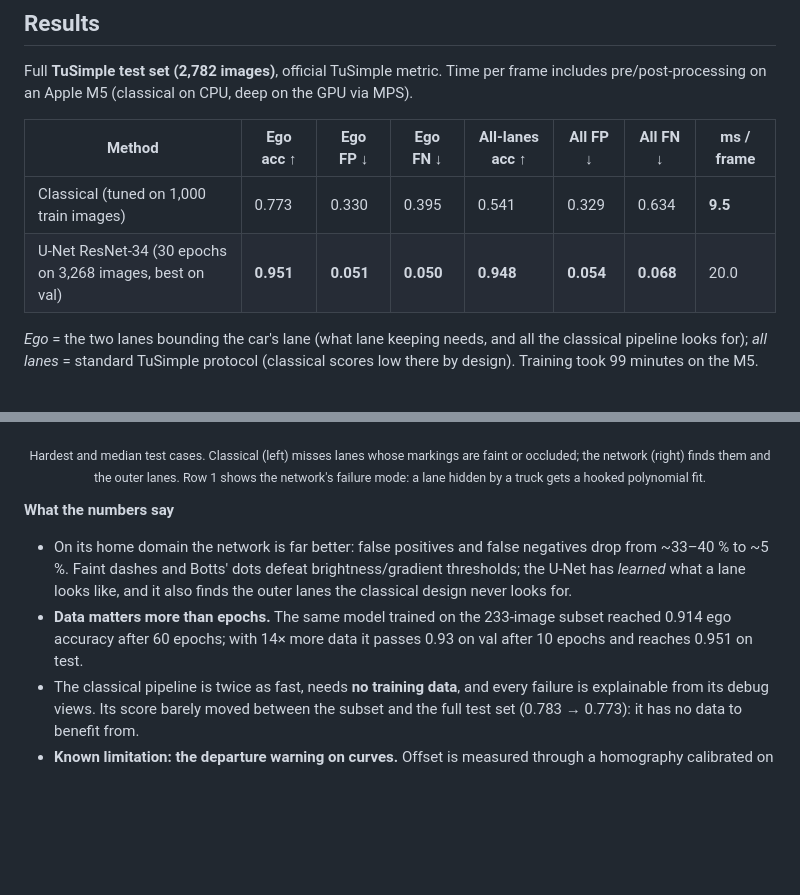
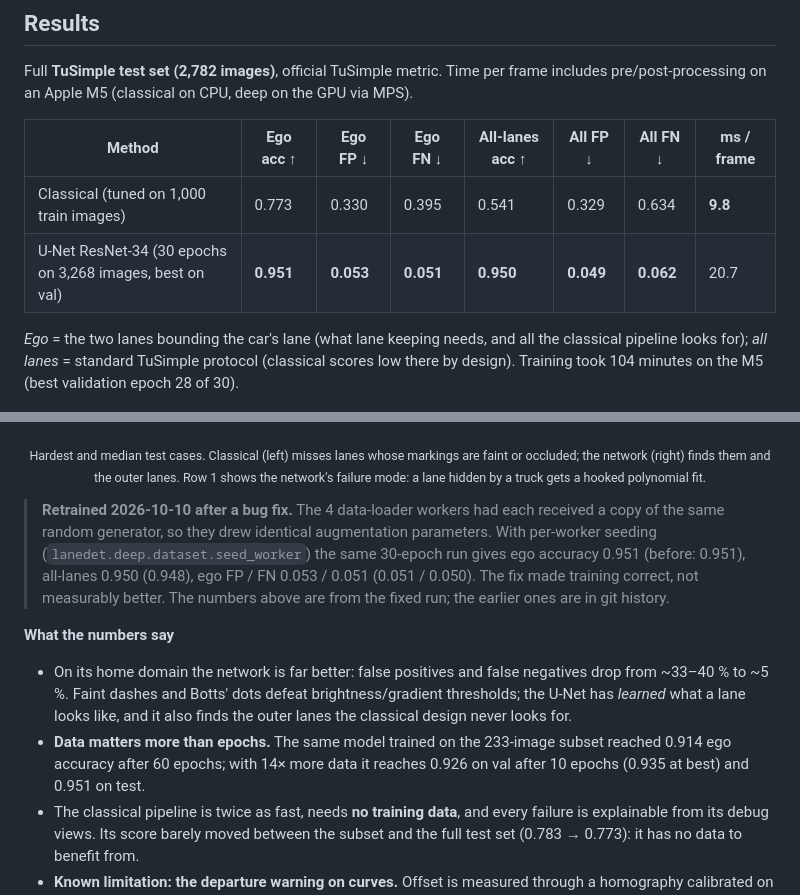
Before and after one commit to haroonkhan02/lane-detection-classical-vs-deep, a Markdown page: README.md, 2 parts joined by grey strips. Rendered like a GitHub page; blank space fills up the shorter version.

Commit message:
Update README with the retrained results

```diff
--- a/README.md
+++ b/README.md
@@ -32,18 +32,20 @@ Full **TuSimple test set (2,782 images)**, official TuSimple metric. Time per fr
 
 | Method | Ego acc ↑ | Ego FP ↓ | Ego FN ↓ | All-lanes acc ↑ | All FP ↓ | All FN ↓ | ms / frame |
 |---|---|---|---|---|---|---|---|
-| Classical (tuned on 1,000 train images) | 0.773 | 0.330 | 0.395 | 0.541 | 0.329 | 0.634 | **9.5** |
-| U-Net ResNet-34 (30 epochs on 3,268 images, best on val) | **0.951** | **0.051** | **0.050** | **0.948** | **0.054** | **0.068** | 20.0 |
+| Classical (tuned on 1,000 train images) | 0.773 | 0.330 | 0.395 | 0.541 | 0.329 | 0.634 | **9.8** |
+| U-Net ResNet-34 (30 epochs on 3,268 images, best on val) | **0.951** | **0.053** | **0.051** | **0.950** | **0.049** | **0.062** | 20.7 |
 
-*Ego* = the two lanes bounding the car's lane (what lane keeping needs, and all the classical pipeline looks for); *all lanes* = standard TuSimple protocol (classical scores low there by design). Training took 99 minutes on the M5.
+*Ego* = the two lanes bounding the car's lane (what lane keeping needs, and all the classical pipeline looks for); *all lanes* = standard TuSimple protocol (classical scores low there by design). Training took 104 minutes on the M5 (best validation epoch 28 of 30).
 
 <p align="center"><img src="reports/gallery_test.jpg" width="720" alt="Test gallery: classical vs deep"></p>
 <p align="center"><sub>Hardest and median test cases. Classical (left) misses lanes whose markings are faint or occluded; the network (right) finds them and the outer lanes. Row 1 shows the network's failure mode: a lane hidden by a truck gets a hooked polynomial fit.</sub></p>
 
+> **Retrained 2026-10-10 after a bug fix.** The 4 data-loader workers had each received a copy of the same random generator, so they drew identical augmentation parameters. With per-worker seeding (`lanedet.deep.dataset.seed_worker`) the same 30-epoch run gives ego accuracy 0.951 (before: 0.951), all-lanes 0.950 (0.948), ego FP / FN 0.053 / 0.051 (0.051 / 0.050). The fix made training correct, not measurably better. The numbers above are from the fixed run; the earlier ones are in git history.
+
 **What the numbers say**
 
 - On its home domain the network is far better: false positives and false negatives drop from ~33–40 % to ~5 %. Faint dashes and Botts' dots defeat brightness/gradient thresholds; the U-Net has *learned* what a lane looks like, and it also finds the outer lanes the classical design never looks for.
-- **Data matters more than epochs.** The same model trained on the 233-image subset reached 0.914 ego accuracy after 60 epochs; with 14× more data it passes 0.93 on val after 10 epochs and reaches 0.951 on test.
+- **Data matters more than epochs.** The same model trained on the 233-image subset reached 0.914 ego accuracy after 60 epochs; with 14× more data it reaches 0.926 on val after 10 epochs (0.935 at best) and 0.951 on test.
 - The classical pipeline is twice as fast, needs **no training data**, and every failure is explainable from its debug views. Its score barely moved between the subset and the full test set (0.783 → 0.773): it has no data to benefit from.
 - **Known limitation: the departure warning on curves.** Offset is measured through a homography calibrated on straight road, so on tight bends both methods can raise false lane-departure warnings (red fill in the gallery). A calibrated camera height/pitch would fix this.
 - **Neither is robust off-domain.** On Udacity's challenge video (different camera, shadows, asphalt seams) the classical pipeline locks onto the dark seam beside the barrier, and the network, trained on a different camera, produces unstable curves and a false departure warning:
```
